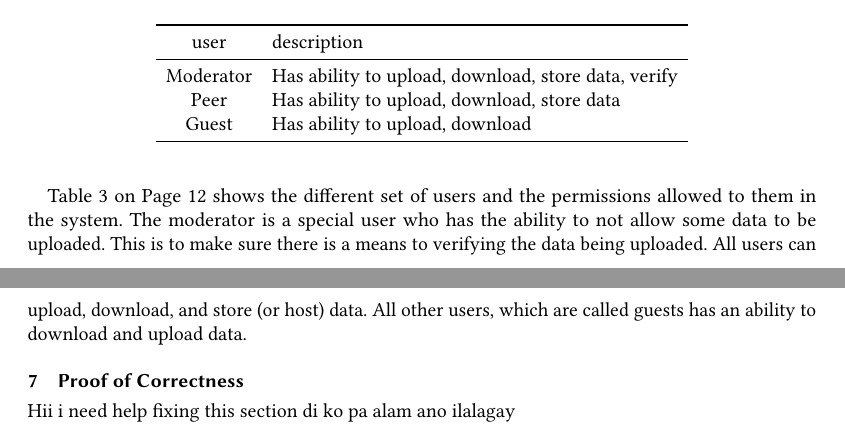
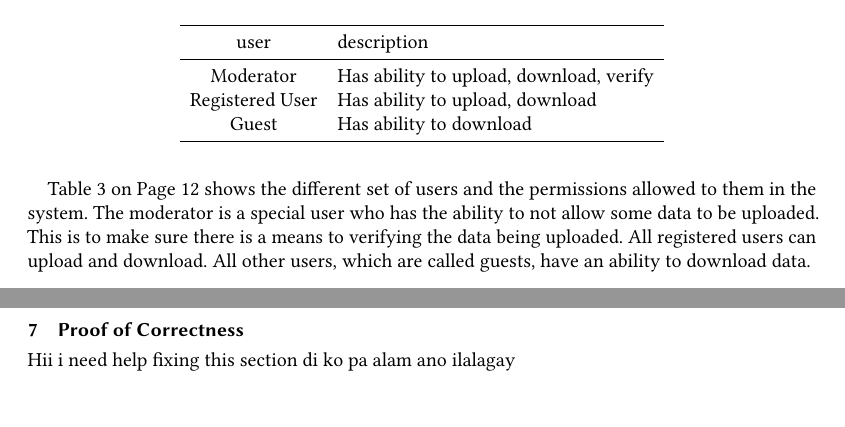
Before and after one commit to cidazc/198-Thesis, a LaTeX paper (Paper2020ACM/Paper2020.tex): two parts of pages 12 and 13 of 16, joined at a grey line, cut so that both start at the same text, the shorter picture padded with empty space. Compiled offline with pdfLaTeX.

Commit message:
Revision June 25 1am

```diff
--- a/Paper2020ACM/Paper2020.tex
+++ b/Paper2020ACM/Paper2020.tex
@@ -535,14 +535,14 @@ Table~\ref{table:data_model_table} on Page~\pageref{table:data_model_table} aims
     \toprule
     user & description \\
     \midrule
-   Moderator & Has ability to upload, download, store data, verify \\
-    Peer & Has ability to upload, download, store data \\
-    Guest & Has ability to upload, download \\
+   Moderator & Has ability to upload, download, verify \\
+    Registered User & Has ability to upload, download \\
+    Guest & Has ability to download \\
    \bottomrule
 \end{tabular}
 \end{table}
 
-Table~\ref{table:data_perm_table} on Page~\pageref{table:data_perm_table} shows the different set of users and the permissions allowed to them in the system. The moderator is a special user who has the ability to not allow some data to be uploaded. This is to make sure there is a means to verifying the data being uploaded. All users can upload, download, and store (or host) data. All other users, which are called guests has an ability to download and upload data.
+Table~\ref{table:data_perm_table} on Page~\pageref{table:data_perm_table} shows the different set of users and the permissions allowed to them in the system. The moderator is a special user who has the ability to not allow some data to be uploaded. This is to make sure there is a means to verifying the data being uploaded. All registered users can upload and download. All other users, which are called guests, have an ability to download data.
 
 
 \section{Proof of Correctness}
```
